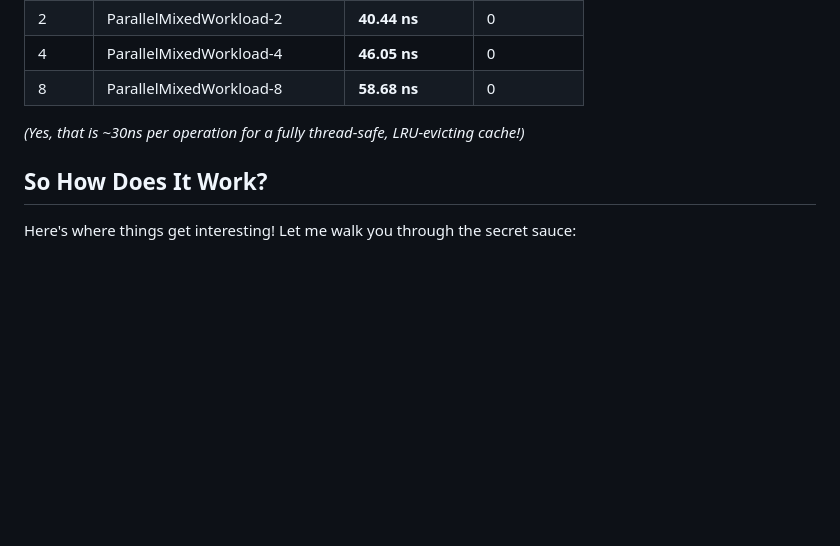
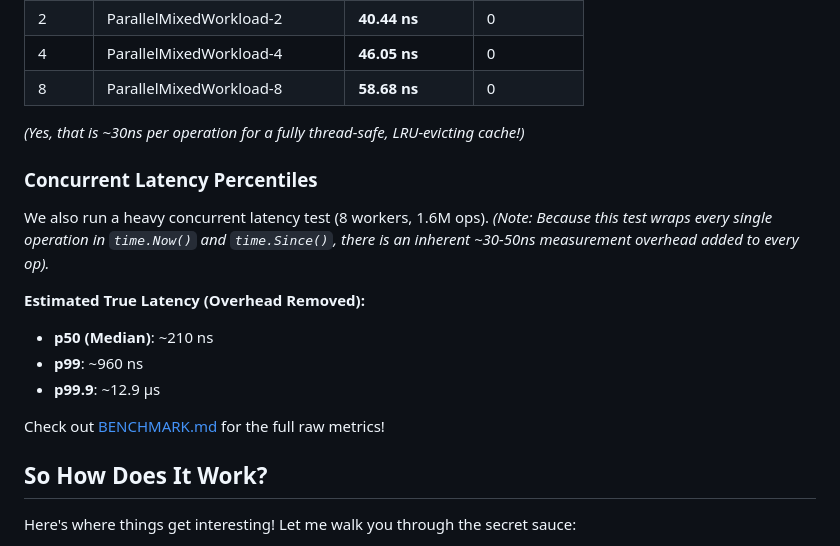
Before and after one commit to xDarkicex/liteLRU, a Markdown page: README.md, the part around the change. GitHub-like rendering; blank space fills up the shorter version.

Commit message:
Update docs with latency percentiles and overhead estimates

```diff
--- a/README.md
+++ b/README.md
@@ -114,6 +114,17 @@ Here is a quick teaser of our `RunParallel` performance running across multiple
 
 *(Yes, that is ~30ns per operation for a fully thread-safe, LRU-evicting cache!)*
 
+### Concurrent Latency Percentiles
+
+We also run a heavy concurrent latency test (8 workers, 1.6M ops). *(Note: Because this test wraps every single operation in `time.Now()` and `time.Since()`, there is an inherent ~30-50ns measurement overhead added to every op).*
+
+**Estimated True Latency (Overhead Removed):**
+- **p50 (Median)**: ~210 ns
+- **p99**: ~960 ns
+- **p99.9**: ~12.9 µs
+
+Check out [BENCHMARK.md](BENCHMARK.md) for the full raw metrics!
+
 ## So How Does It Work?
 
 Here's where things get interesting! Let me walk you through the secret sauce:
```
Also changed, not shown: BENCHMARK.md (+28 -0 lines).
